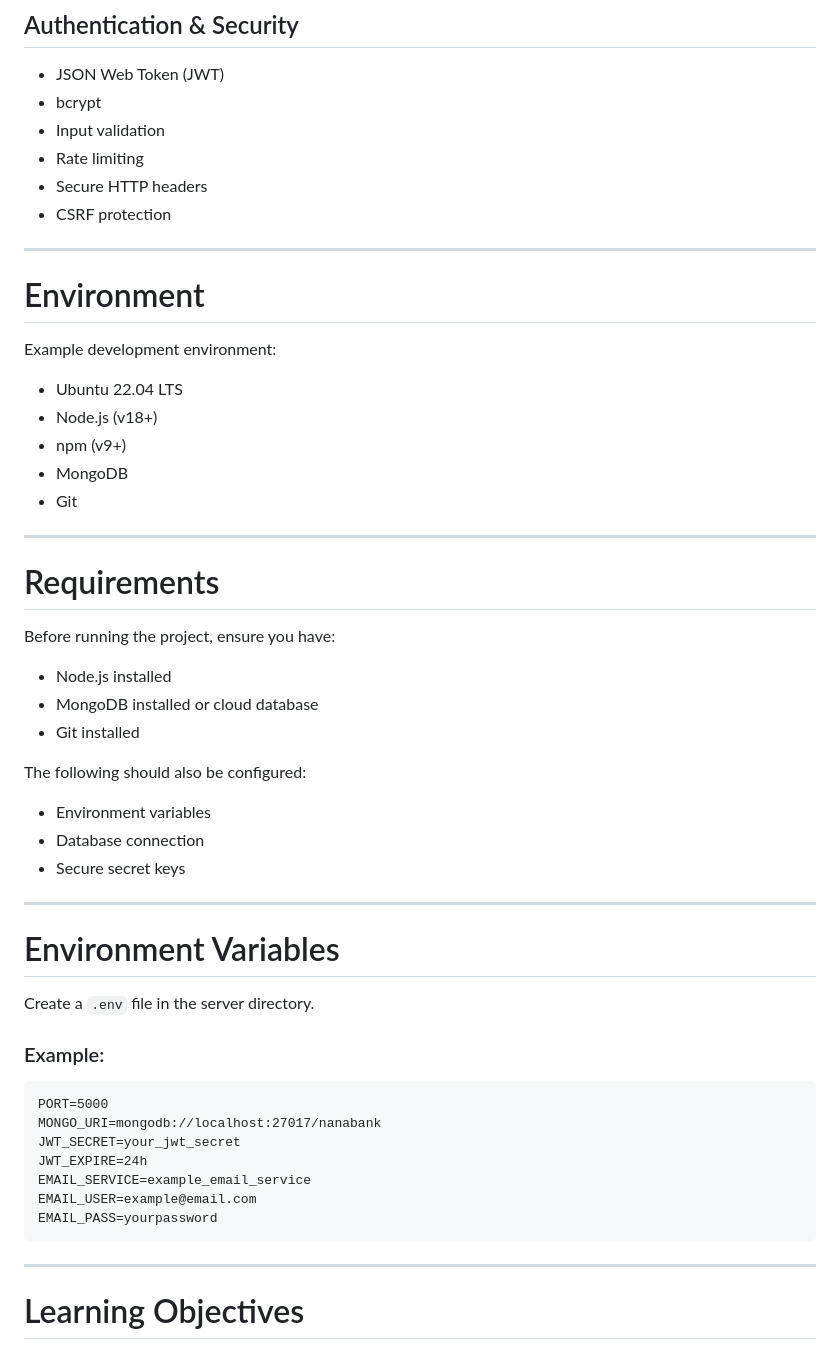
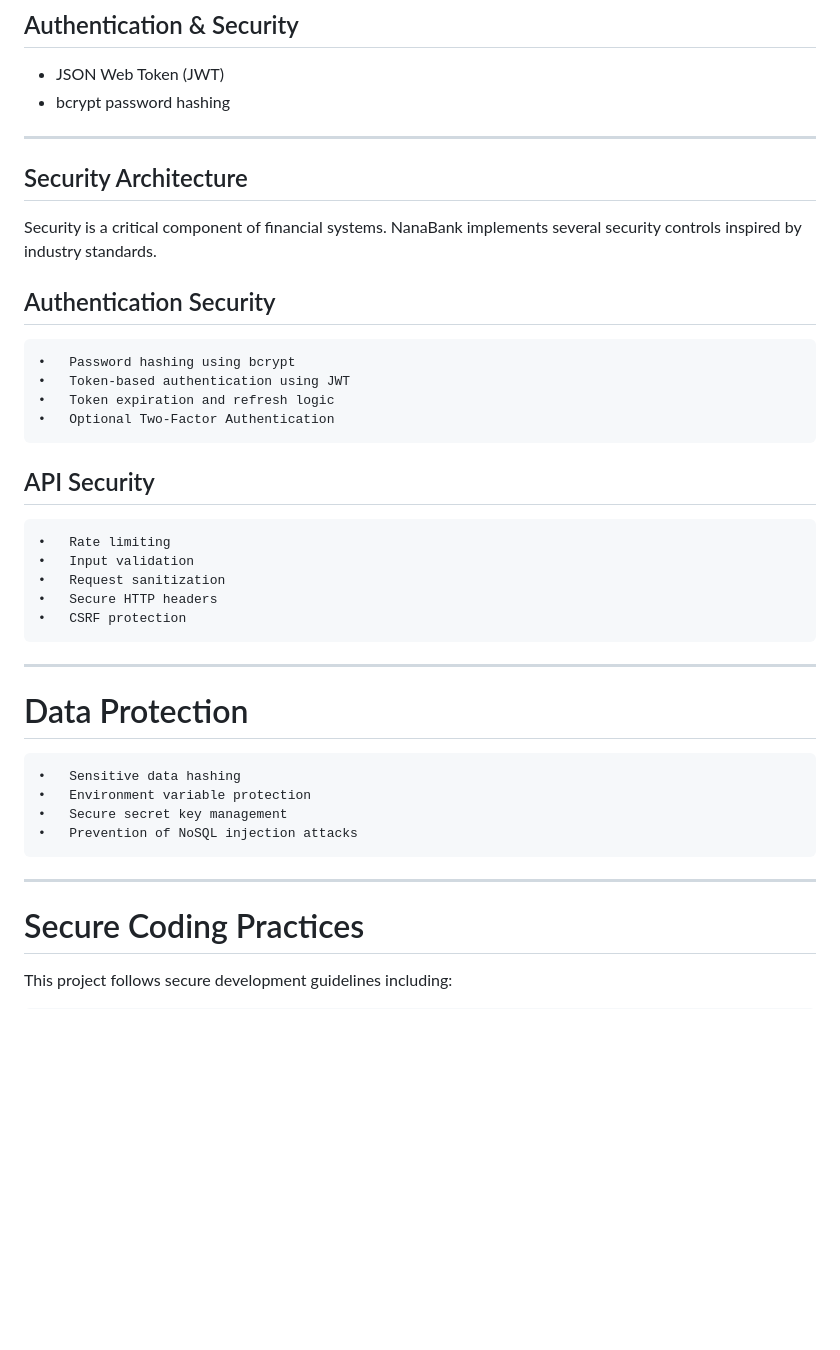
Before and after one commit to Globski/banking-project, a Markdown page: nanabank-secure-banking-system/README.md, the part around one of its changes. Drawn GitHub-style; blank space fills up the shorter version.

````diff
--- a/nanabank-secure-banking-system/README.md
+++ b/nanabank-secure-banking-system/README.md
@@ -77,58 +152,41 @@ NanaBank/
 ## Authentication & Security
 
 - JSON Web Token (JWT)
-- bcrypt
-- Input validation
-- Rate limiting
-- Secure HTTP headers
-- CSRF protection
+- bcrypt password hashing
 
 ---
 
-# Environment
+## Security Architecture
 
-Example development environment:
+Security is a critical component of financial systems. NanaBank implements several security controls inspired by industry standards.
 
-- Ubuntu 22.04 LTS
-- Node.js (v18+)
-- npm (v9+)
-- MongoDB
-- Git
+## Authentication Security
+
+	•	Password hashing using bcrypt
+	•	Token-based authentication using JWT
+	•	Token expiration and refresh logic
+	•	Optional Two-Factor Authentication
+
+## API Security
+
+	•	Rate limiting
+	•	Input validation
+	•	Request sanitization
+	•	Secure HTTP headers
+	•	CSRF protection
 
 ---
 
-# Requirements
+# Data Protection
 
-Before running the project, ensure you have:
-
-- Node.js installed
-- MongoDB installed or cloud database
-- Git installed
-
-The following should also be configured:
-
-- Environment variables
-- Database connection
-- Secure secret keys
+	•	Sensitive data hashing
+	•	Environment variable protection
+	•	Secure secret key management
+	•	Prevention of NoSQL injection attacks
 
 ---
 
-# Environment Variables
+# Secure Coding Practices
 
-Create a `.env` file in the server directory.
+This project follows secure development guidelines including:
 
-### Example:
-```
-PORT=5000
-MONGO_URI=mongodb://localhost:27017/nanabank
-JWT_SECRET=your_jwt_secret
-JWT_EXPIRE=24h
-EMAIL_SERVICE=example_email_service
-EMAIL_USER=example@email.com
-EMAIL_PASS=yourpassword
-```
-
----
-
-# Learning Objectives
-
````
Also changed, not shown: other parts of nanabank-secure-banking-system/README.md (+190 -62 lines).
